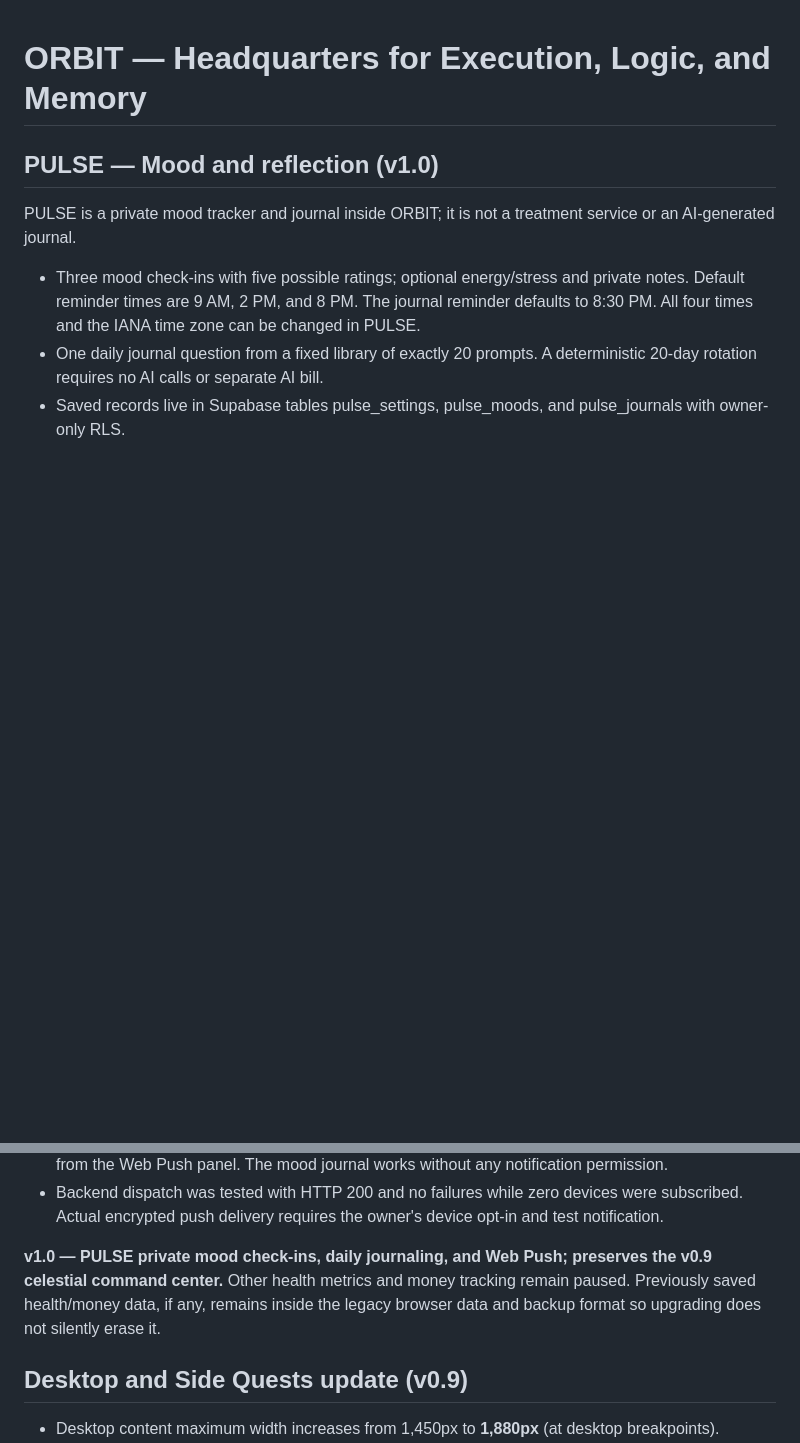
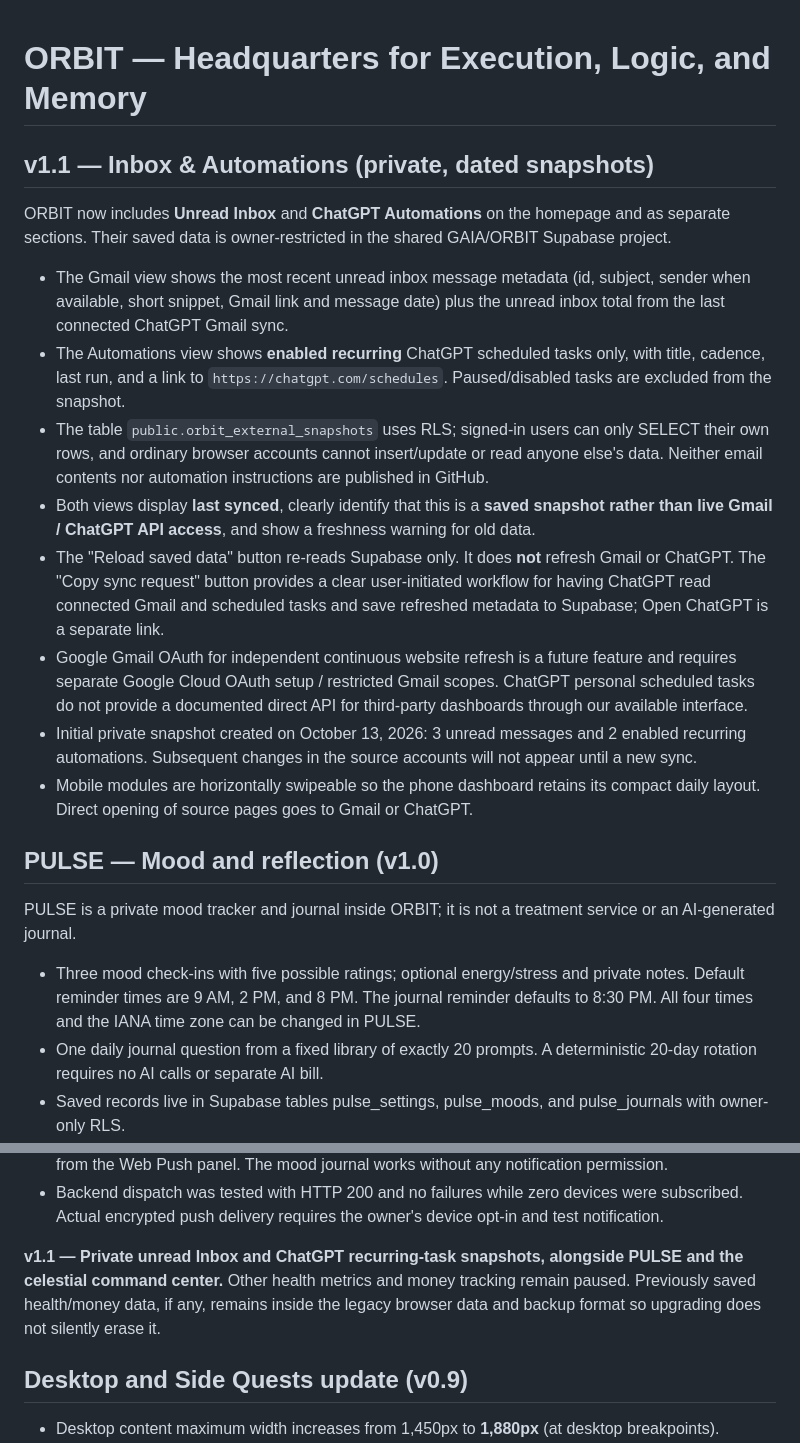
Before and after one commit to reece1919/orbit, a Markdown page: README.md, 2 parts joined by grey strips. Rendered like a GitHub page; blank space fills up the shorter version.

Commit message:
Document ORBIT v1.1 Gmail and ChatGPT scheduled task snapshot privacy and refresh limits

```diff
--- a/README.md
+++ b/README.md
@@ -1,4 +1,17 @@
 # ORBIT — Headquarters for Execution, Logic, and Memory
+
+## v1.1 — Inbox & Automations (private, dated snapshots)
+
+ORBIT now includes **Unread Inbox** and **ChatGPT Automations** on the homepage and as separate sections. Their saved data is owner-restricted in the shared GAIA/ORBIT Supabase project.
+
+- The Gmail view shows the most recent unread inbox message metadata (id, subject, sender when available, short snippet, Gmail link and message date) plus the unread inbox total from the last connected ChatGPT Gmail sync.
+- The Automations view shows **enabled recurring** ChatGPT scheduled tasks only, with title, cadence, last run, and a link to `https://chatgpt.com/schedules`. Paused/disabled tasks are excluded from the snapshot.
+- The table `public.orbit_external_snapshots` uses RLS; signed-in users can only SELECT their own rows, and ordinary browser accounts cannot insert/update or read anyone else's data. Neither email contents nor automation instructions are published in GitHub.
+- Both views display **last synced**, clearly identify that this is a **saved snapshot rather than live Gmail / ChatGPT API access**, and show a freshness warning for old data.
+- The "Reload saved data" button re-reads Supabase only. It does **not** refresh Gmail or ChatGPT. The "Copy sync request" button provides a clear user-initiated workflow for having ChatGPT read connected Gmail and scheduled tasks and save refreshed metadata to Supabase; Open ChatGPT is a separate link.
+- Google Gmail OAuth for independent continuous website refresh is a future feature and requires separate Google Cloud OAuth setup / restricted Gmail scopes. ChatGPT personal scheduled tasks do not provide a documented direct API for third-party dashboards through our available interface.
+- Initial private snapshot created on October 13, 2026: 3 unread messages and 2 enabled recurring automations. Subsequent changes in the source accounts will not appear until a new sync.
+- Mobile modules are horizontally swipeable so the phone dashboard retains its compact daily layout. Direct opening of source pages goes to Gmail or ChatGPT.
 
 ## PULSE — Mood and reflection (v1.0)
 
@@ -15,7 +28,7 @@ PULSE is a private mood tracker and journal inside ORBIT; it is not a treatment
 - Pause notifications account-wide using the PULSE schedule checkbox, or disconnect one device from the Web Push panel. The mood journal works without any notification permission.
 - Backend dispatch was tested with HTTP 200 and no failures while zero devices were subscribed. Actual encrypted push delivery requires the owner's device opt-in and test notification.
 
-**v1.0 — PULSE private mood check-ins, daily journaling, and Web Push; preserves the v0.9 celestial command center.** Other health metrics and money tracking remain paused. Previously saved health/money data, if any, remains inside the legacy browser data and backup format so upgrading does not silently erase it.
+**v1.1 — Private unread Inbox and ChatGPT recurring-task snapshots, alongside PULSE and the celestial command center.** Other health metrics and money tracking remain paused. Previously saved health/money data, if any, remains inside the legacy browser data and backup format so upgrading does not silently erase it.
 
 ## Desktop and Side Quests update (v0.9)
 
```
